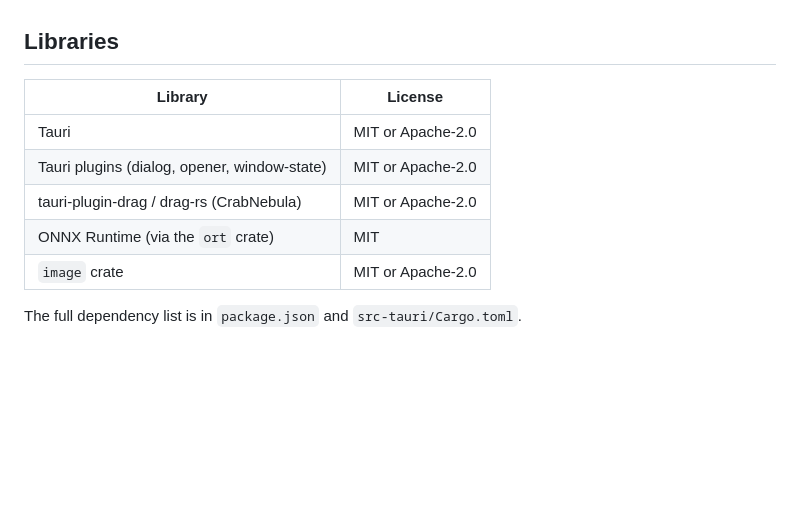
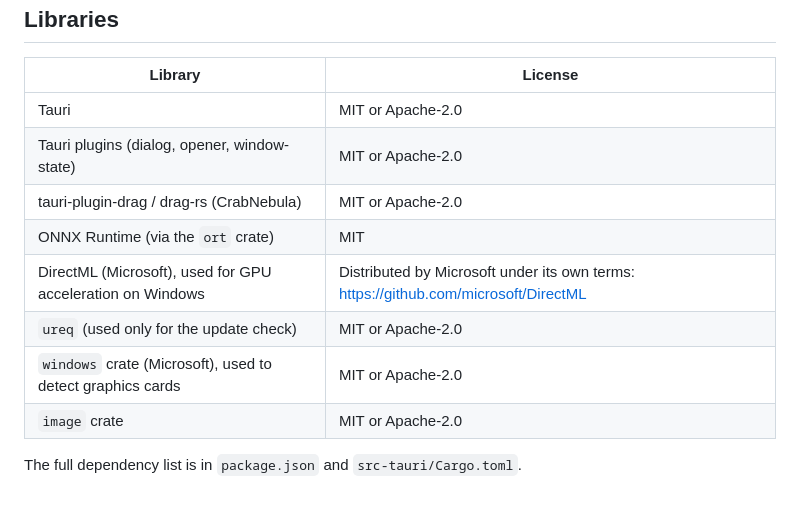
Before and after one commit to gserect-gif/cutout-app, a Markdown page: THIRD_PARTY_NOTICES.md, the part around the change. Rendered like a GitHub page; blank space fills up the shorter version.

```diff
--- a/THIRD_PARTY_NOTICES.md
+++ b/THIRD_PARTY_NOTICES.md
@@ -31,6 +31,9 @@ Notes:
 | Tauri plugins (dialog, opener, window-state) | MIT or Apache-2.0 |
 | tauri-plugin-drag / drag-rs (CrabNebula) | MIT or Apache-2.0 |
 | ONNX Runtime (via the `ort` crate) | MIT |
+| DirectML (Microsoft), used for GPU acceleration on Windows | Distributed by Microsoft under its own terms: https://github.com/microsoft/DirectML |
+| `ureq` (used only for the update check) | MIT or Apache-2.0 |
+| `windows` crate (Microsoft), used to detect graphics cards | MIT or Apache-2.0 |
 | `image` crate | MIT or Apache-2.0 |
 
 The full dependency list is in `package.json` and `src-tauri/Cargo.toml`.
```
Also changed, not shown: README.md (+44 -3 lines), docs/screenshot-gpu-auto.png (added), docs/screenshot-gpu-off.png (added), docs/screenshot-gpu-on.png (added), docs/screenshot-updates.png (added), 12 other files.
